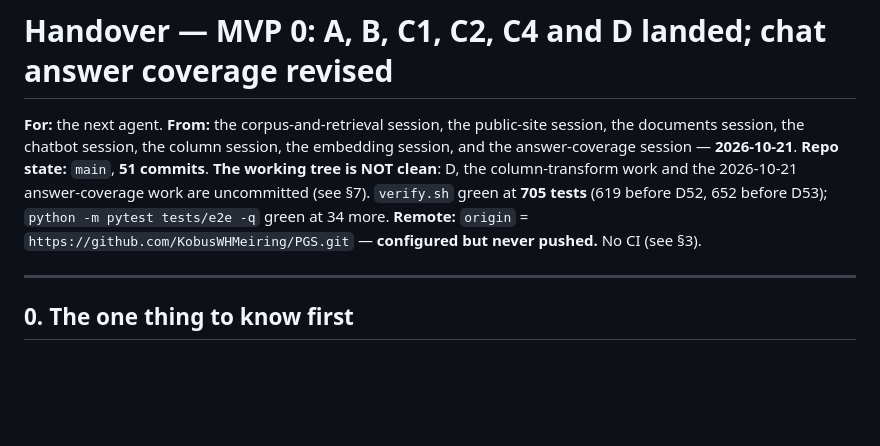
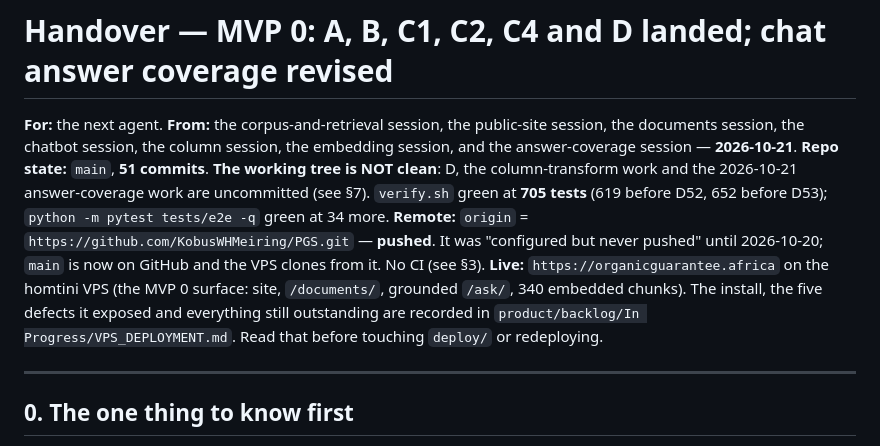
Before and after one commit to KobusWHMeiring/PGS, a Markdown page: HANDOVER.md, the part around the change. GitHub-like rendering; blank space fills up the shorter version.

Commit message:
docs(deploy): the site is live — record it, and the decision that put it there
organicguarantee.africa is serving the MVP 0 surface from the homtini VPS: eight
routes, `/documents/`, grounded `/ask/`, 340 embedded chunks across four documents,
certbot on both names, `pgs_web` + `pgs_celery`. That is not what D19 planned — it
puts the VPS cutover at MVP 2 — so it is recorded as a decision rather than left in
a chat log.

- `product/backlog/In Progress/VPS_DEPLOYMENT.md` — what is live with the evidence
  for it, the six defects the install exposed (all fixed, all now in the
  `deploy-vps` skill), and why this is In Progress and not Done: no superuser, no
  verification pass over TLS, the redeploy path unexercised, and D's UAT scenarios
  1/2/3/9/10 unsigned.
- `HANDOVER.md` — "configured but never pushed" was true on 2026-10-19 and false
  since; corrected, plus a pointer to the deployment record before anyone touches
  `deploy/`.
- `backlog.md` — regenerated by `product/backlog.py --write`.

**D54 is proposed, not applied.** `PGS_PLATFORM_SPEC.md` §18.3 was being edited in
another session while this landed, so the decision text lives in the deployment
record and has to be moved into the decision log deliberately rather than
half-merged here. The failure mode to avoid is the next agent reading D19, believing
the site is still a local preview, and treating a production host as a preview.

```diff
--- a/HANDOVER.md
+++ b/HANDOVER.md
@@ -7,8 +7,14 @@ and the answer-coverage session — **2026-10-21**.
 **Repo state:** `main`, **51 commits**. **The working tree is NOT clean**: D, the
 column-transform work and the 2026-10-21 answer-coverage work are uncommitted (see §7).
 `verify.sh` green at **705 tests** (619 before D52, 652 before D53); `python -m pytest tests/e2e -q` green at 34 more.
-**Remote:** `origin` = `https://github.com/KobusWHMeiring/PGS.git` — **configured but
-never pushed.** No CI (see §3).
+**Remote:** `origin` = `https://github.com/KobusWHMeiring/PGS.git` — **pushed**. It was
+"configured but never pushed" until 2026-10-20; `main` is now on GitHub and the VPS
+clones from it. No CI (see §3).
+**Live:** `https://organicguarantee.africa` on the homtini VPS (the MVP 0 surface:
+site, `/documents/`, grounded `/ask/`, 340 embedded chunks). The install, the five
+defects it exposed and everything still outstanding are recorded in
+`product/backlog/In Progress/VPS_DEPLOYMENT.md`. Read that before touching
+`deploy/` or redeploying.
 
 ---
 
```
Also changed, not shown: product/backlog/backlog.md (+2 -1 lines), 1 other file.
